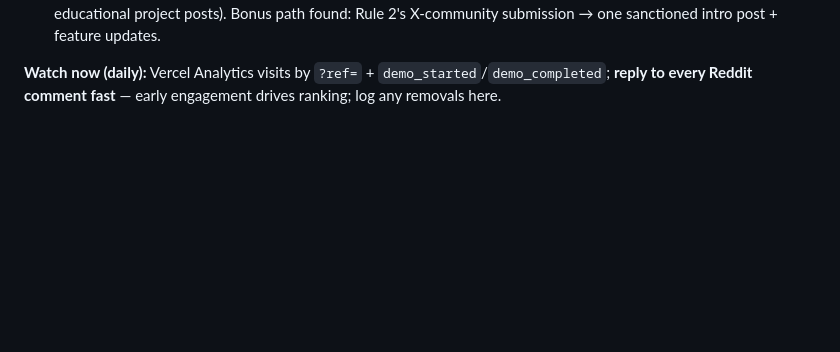
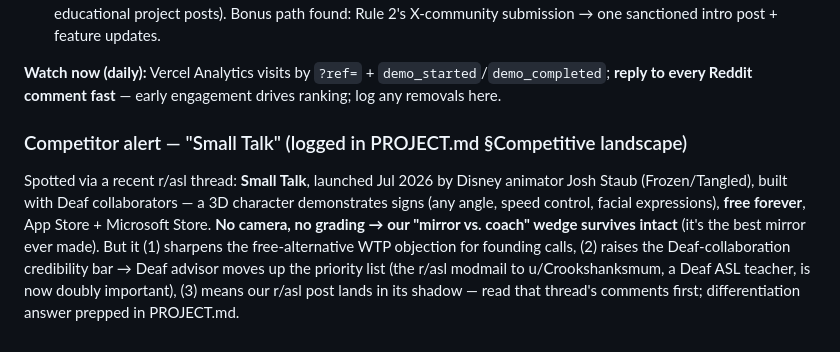
Before and after one commit to darsh94/talk-to-the-hand, a Markdown page: DAILY_LOG.md, the part around the change. Rendered like a GitHub page; blank space fills up the shorter version.

```diff
--- a/DAILY_LOG.md
+++ b/DAILY_LOG.md
@@ -334,3 +334,14 @@ Wrote `REDDIT_POSTS.md` — one distinct post per channel (17 maker subs + r/asl
 
 **Watch now (daily):** Vercel Analytics visits by `?ref=` + `demo_started`/`demo_completed`;
 **reply to every Reddit comment fast** — early engagement drives ranking; log any removals here.
+
+### Competitor alert — "Small Talk" (logged in PROJECT.md §Competitive landscape)
+
+Spotted via a recent r/asl thread: **Small Talk**, launched Jul 2026 by Disney animator Josh Staub
+(Frozen/Tangled), built with Deaf collaborators — a 3D character demonstrates signs (any angle,
+speed control, facial expressions), **free forever**, App Store + Microsoft Store. **No camera, no
+grading → our "mirror vs. coach" wedge survives intact** (it's the best mirror ever made). But it
+(1) sharpens the free-alternative WTP objection for founding calls, (2) raises the
+Deaf-collaboration credibility bar → Deaf advisor moves up the priority list (the r/asl modmail to
+u/Crookshanksmum, a Deaf ASL teacher, is now doubly important), (3) means our r/asl post lands in
+its shadow — read that thread's comments first; differentiation answer prepped in PROJECT.md.
```
Also changed, not shown: PROJECT.md (+15 -1 lines).
